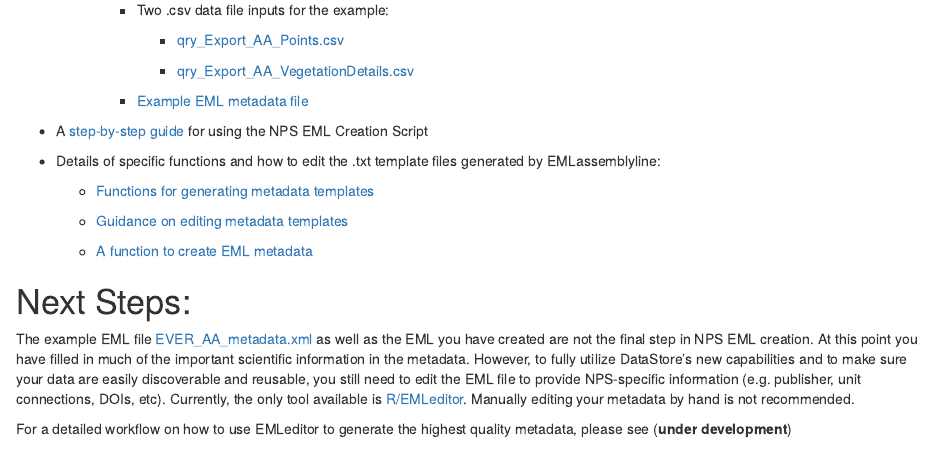
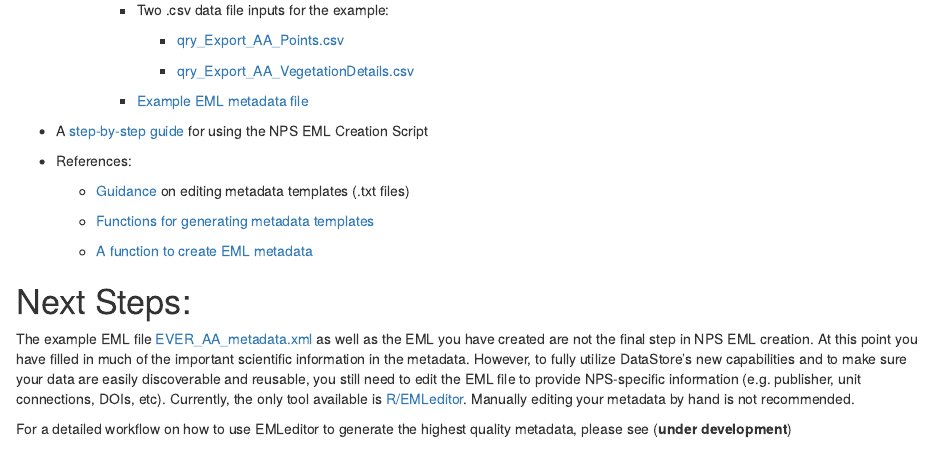
Before and after one commit to nationalparkservice/NPS_EML_Script, an R Markdown document (docs/index.Rmd): the page in a window 1100 px wide, from 540 px down. Rendered offline with R 4.5, knitr and Pandoc, with nearby package versions.

Commit message:
minor edits to grammar/organization

```diff
--- a/docs/index.Rmd
+++ b/docs/index.Rmd
@@ -35,11 +35,11 @@ You can also directly access the [source files](https://github.com/nationalparks
 
   * A [step-by-step guide](stepbystep.html) for using the NPS EML Creation Script
 
-  * Details of specific functions and how to edit the .txt template files generated by EMLassemblyline:
+  * References:
+
+    * [Guidance](edit_tmplts.html) on editing metadata templates (.txt files)
 
     * [Functions for generating metadata templates](create_tmplts.html)
-
-    * [Guidance on editing metadata templates](edit_tmplts.html)
 
     * [A function to create EML metadata](create_eml.html)
 
```
Also changed, not shown: 1 other file.
